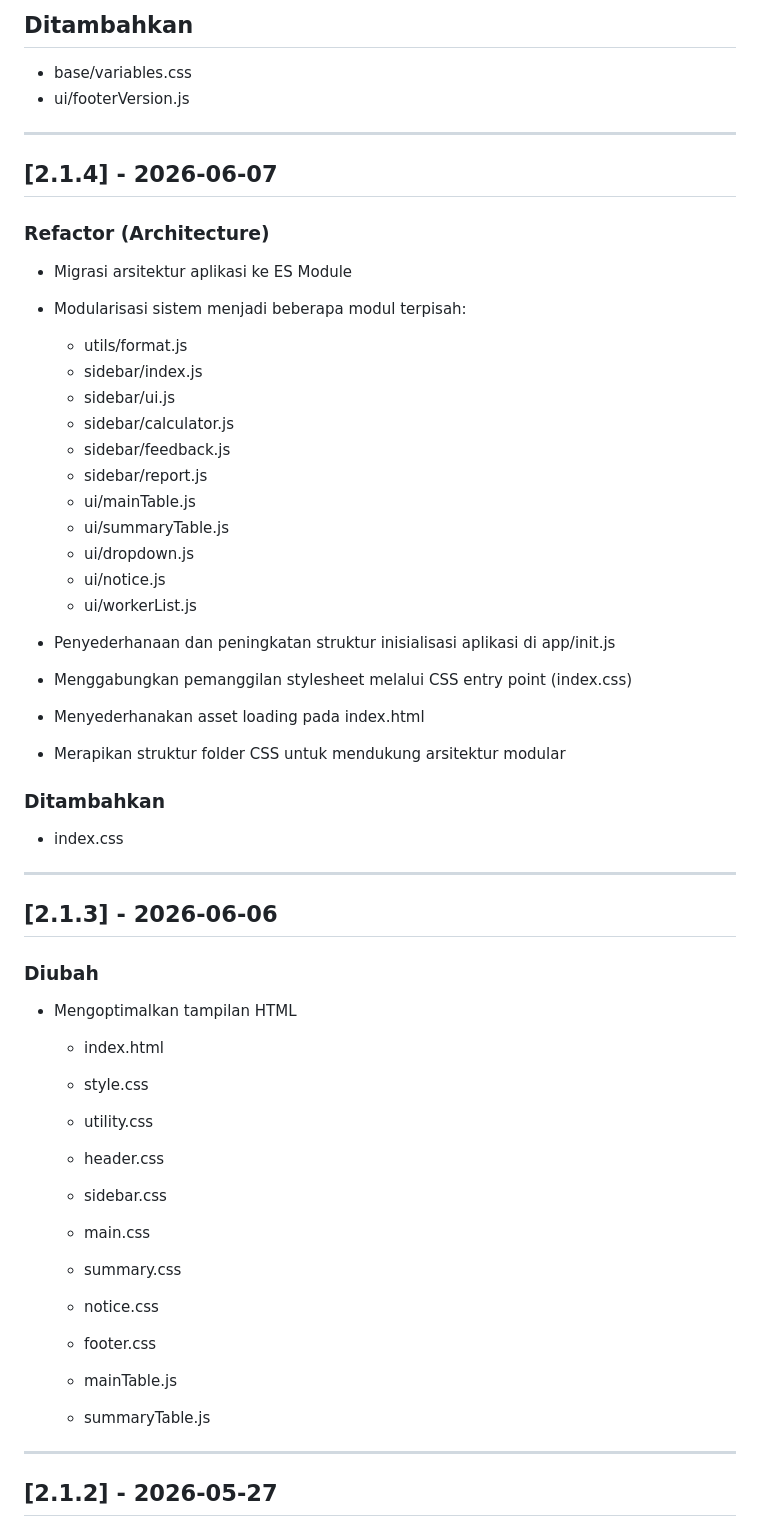
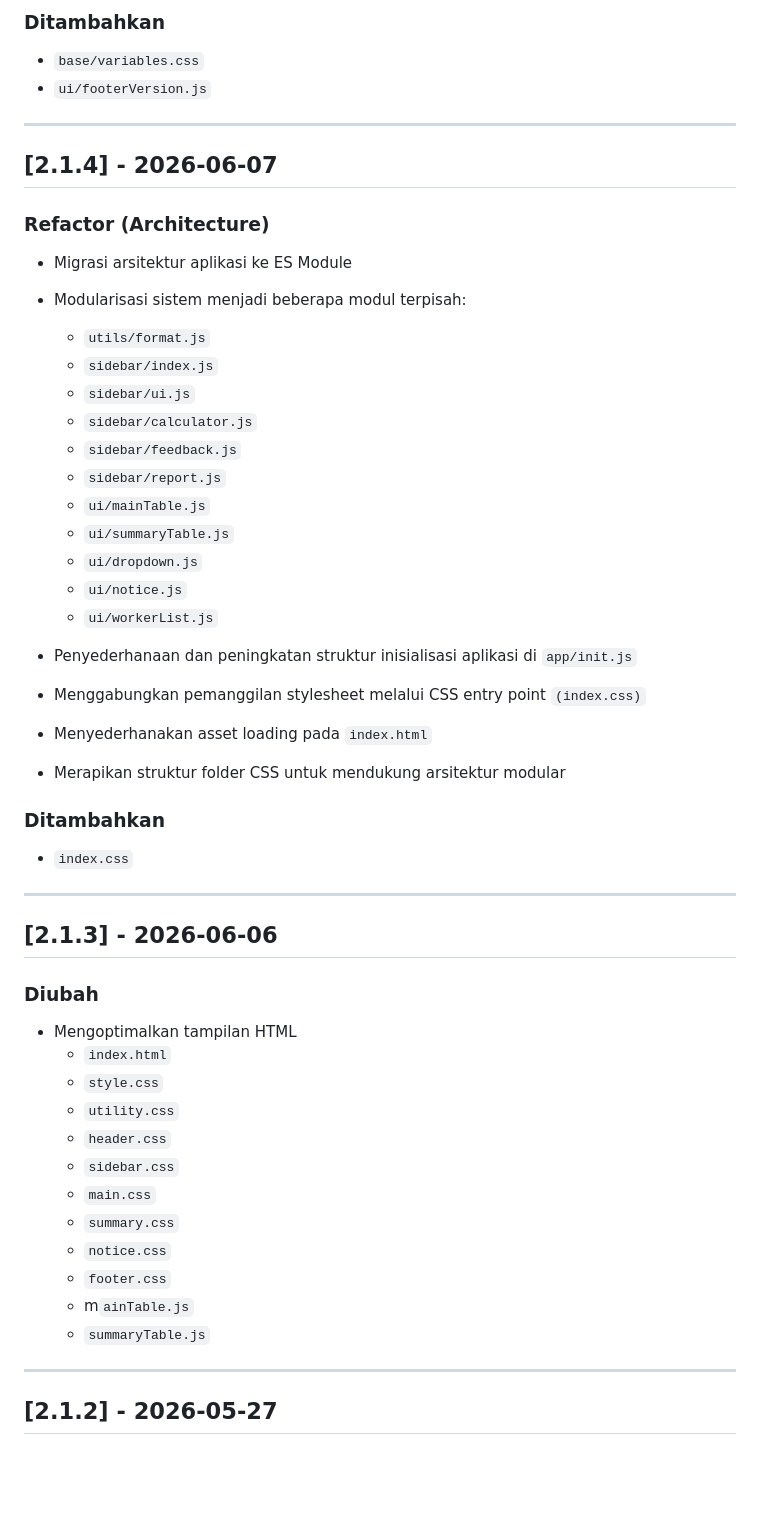
Before and after one commit to vuixxi/pt-pupuk-kujang-payroll-data, a Markdown page: docs/CHANGELOG.md, the part around one of its changes. GitHub-like rendering; blank space fills up the shorter version.

```diff
--- a/docs/CHANGELOG.md
+++ b/docs/CHANGELOG.md
@@ -95,8 +107,8 @@ Penomoran versi menggunakan Semantic Versioning (MAJOR.MINOR.PATCH).
 
 
-## Ditambahkan
-- base/variables.css
-- ui/footerVersion.js
+### Ditambahkan
+- `base/variables.css`
+- `ui/footerVersion.js`
 
 ---
 
@@ -105,25 +117,25 @@ Penomoran versi menggunakan Semantic Versioning (MAJOR.MINOR.PATCH).
 ### Refactor (Architecture)
 - Migrasi arsitektur aplikasi ke ES Module
 - Modularisasi sistem menjadi beberapa modul terpisah:
-  - utils/format.js
-  - sidebar/index.js
-  - sidebar/ui.js
-  - sidebar/calculator.js
-  - sidebar/feedback.js
-  - sidebar/report.js
-  - ui/mainTable.js
-  - ui/summaryTable.js
-  - ui/dropdown.js
-  - ui/notice.js
-  - ui/workerList.js
+  - `utils/format.js`
+  - `sidebar/index.js`
+  - `sidebar/ui.js`
+  - `sidebar/calculator.js`
+  - `sidebar/feedback.js`
+  - `sidebar/report.js`
+  - `ui/mainTable.js`
+  - `ui/summaryTable.js`
+  - `ui/dropdown.js`
+  - `ui/notice.js`
+  - `ui/workerList.js`
 
-- Penyederhanaan dan peningkatan struktur inisialisasi aplikasi di app/init.js
-- Menggabungkan pemanggilan stylesheet melalui CSS entry point (index.css)
-- Menyederhanakan asset loading pada index.html
+- Penyederhanaan dan peningkatan struktur inisialisasi aplikasi di `app/init.js`
+- Menggabungkan pemanggilan stylesheet melalui CSS entry point `(index.css)`
+- Menyederhanakan asset loading pada `index.html`
 - Merapikan struktur folder CSS untuk mendukung arsitektur modular
 
 ### Ditambahkan
-- index.css
+- `index.css`
 
 ---
 
@@ -131,18 +143,17 @@ Penomoran versi menggunakan Semantic Versioning (MAJOR.MINOR.PATCH).
 
 ### Diubah
 - Mengoptimalkan tampilan HTML
-  - index.html
-  - style.css
-  - utility.css
-  - header.css
-  - sidebar.css
-  - main.css
-  - summary.css
-  - notice.css
-  - footer.css
-
-  - mainTable.js
-  - summaryTable.js
+  - `index.html`
+  - `style.css`
+  - `utility.css`
+  - `header.css`
+  - `sidebar.css`
+  - `main.css`
+  - `summary.css`
+  - `notice.css`
+  - `footer.css`
+  - m`ainTable.js`
+  - `summaryTable.js`
 
 ---
 
```
Also changed, not shown: other parts of docs/CHANGELOG.md (+89 -74 lines).
